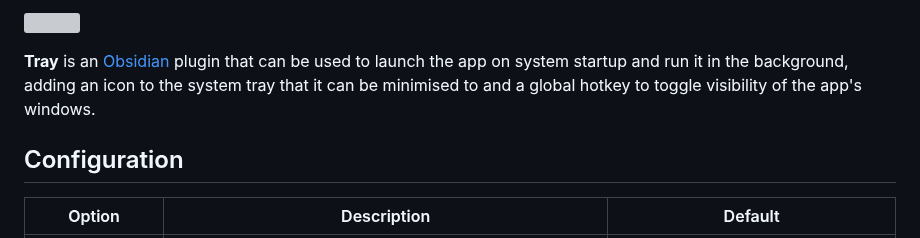
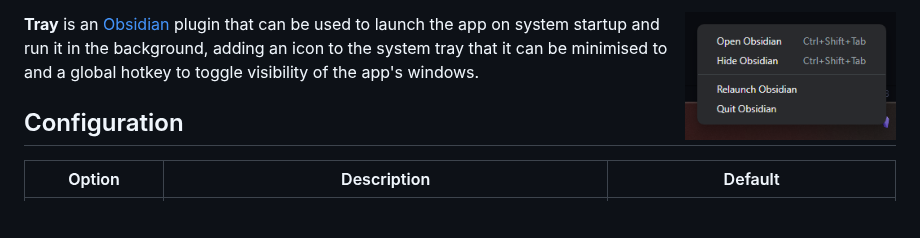
Before and after one commit to dragonwocky/obsidian-tray, a Markdown page: README.md, the part around the change. Rendered like a GitHub page; pictures changed too: tray.png (added); blank space fills up the shorter version; grey boxes are pictures that could not be loaded.

Commit message:
chore: add img to readme

```diff
--- a/README.md
+++ b/README.md
@@ -1,4 +1,4 @@
-![](thumbnail_large.png)
+<img alt="" src="tray.png" align="right"  height="128px">
 
 **Tray** is an [Obsidian](https://obsidian.md/) plugin that can be used to launch the app
 on system startup and run it in the background, adding an icon to the system tray that it
```
